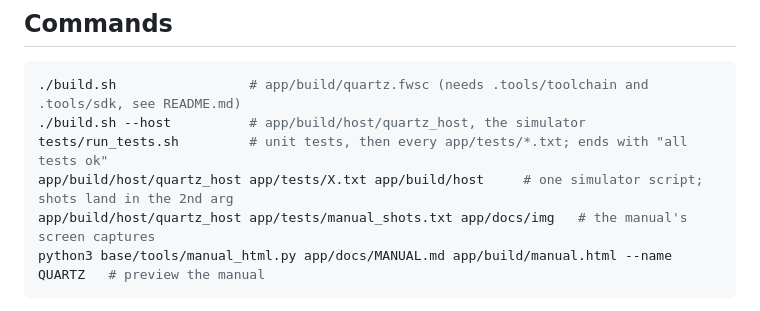
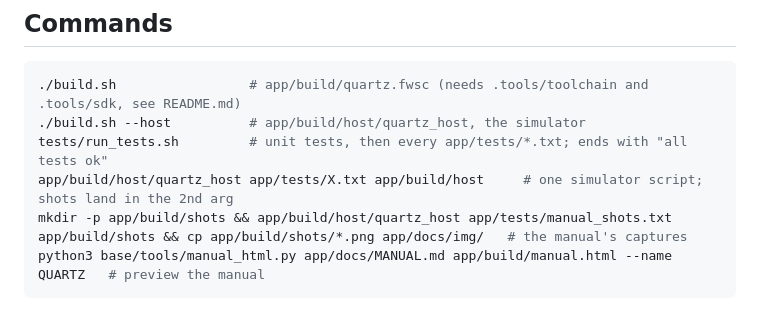
Before and after one commit to F0nski/quartz, a Markdown page: CLAUDE.md, the part around the change. Drawn GitHub-style.

````diff
--- a/CLAUDE.md
+++ b/CLAUDE.md
@@ -32,7 +32,7 @@ Plaits, Grids, Marbles and the Clouds reverb in `app/third_party/`. Licence GPL-
 ./build.sh --host          # app/build/host/quartz_host, the simulator
 tests/run_tests.sh         # unit tests, then every app/tests/*.txt; ends with "all tests ok"
 app/build/host/quartz_host app/tests/X.txt app/build/host     # one simulator script; shots land in the 2nd arg
-app/build/host/quartz_host app/tests/manual_shots.txt app/docs/img   # the manual's screen captures
+mkdir -p app/build/shots && app/build/host/quartz_host app/tests/manual_shots.txt app/build/shots && cp app/build/shots/*.png app/docs/img/   # the manual's captures
 python3 base/tools/manual_html.py app/docs/MANUAL.md app/build/manual.html --name QUARTZ   # preview the manual
 ```
 
````
Also changed, not shown: app/docs/MANUAL.md (added, +50 -0 lines), app/site/landing.md (added, +19 -0 lines), app/docs/img/home.png (added), 2 other files.
